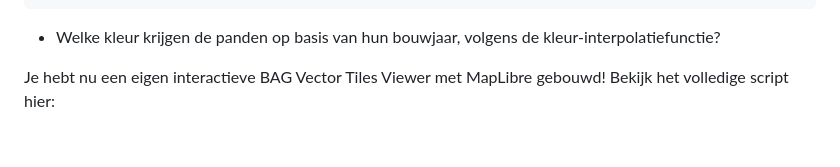
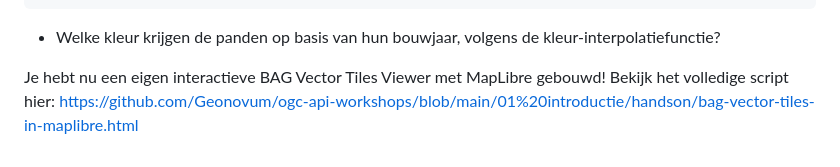
Before and after one commit to Geonovum/ogc-api-workshops, a Markdown page: 01 introductie/handson/04-vector-tiles-in-web-map-clients.md, the part around the change. Rendered like a GitHub page.

```diff
--- a/01 introductie/handson/04-vector-tiles-in-web-map-clients.md
+++ b/01 introductie/handson/04-vector-tiles-in-web-map-clients.md
@@ -115,4 +115,4 @@ Let op: plaats de javascript binnen de map.on('load') functie.
 
 
 Je hebt nu een eigen interactieve BAG Vector Tiles Viewer met MapLibre gebouwd!
-Bekijk het volledige script hier:
+Bekijk het volledige script hier: https://github.com/Geonovum/ogc-api-workshops/blob/main/01%20introductie/handson/bag-vector-tiles-in-maplibre.html
```
